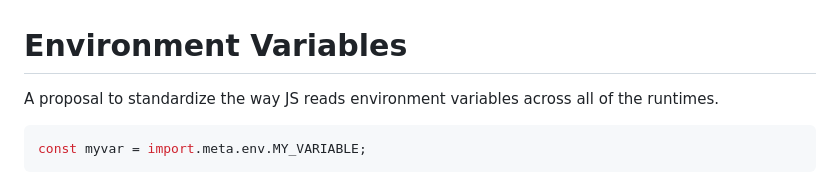
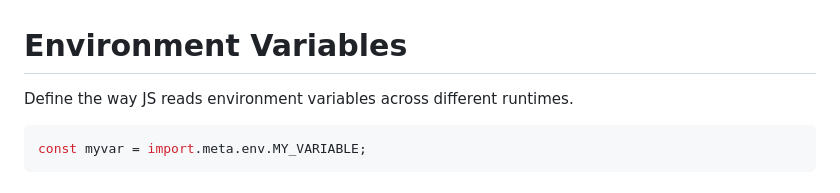
Before and after one commit to franciscop/import-meta-env, a Markdown page: README.md, the part around the change. Drawn GitHub-style.

Commit message:
Improved wording

````diff
--- a/README.md
+++ b/README.md
@@ -1,6 +1,6 @@
 # Environment Variables
 
-A proposal to standardize the way JS reads environment variables across all of the runtimes.
+Define the way JS reads environment variables across different runtimes.
 
 ```js
 const myvar = import.meta.env.MY_VARIABLE;
````
